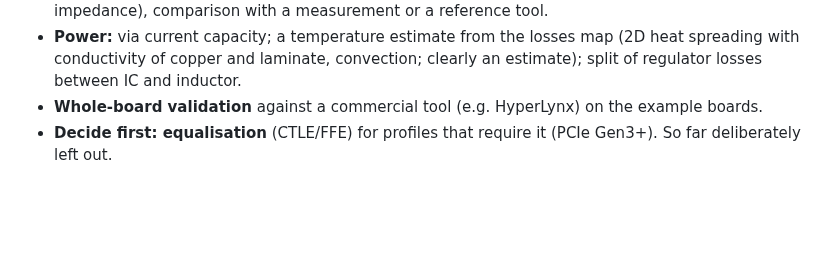
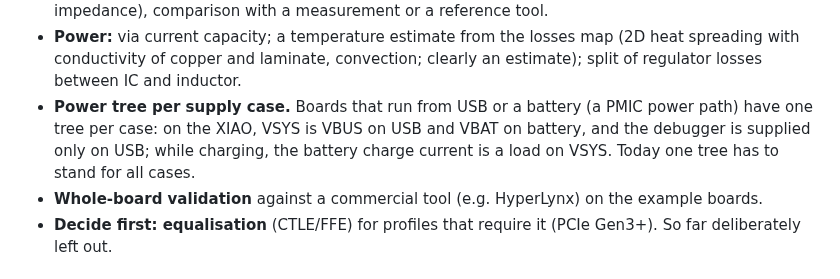
Before and after one commit to riehlies/kisi, a Markdown page: ROADMAP.md, the part around one of its changes. Drawn GitHub-style; blank space fills up the shorter version.

```diff
--- a/ROADMAP.md
+++ b/ROADMAP.md
@@ -64,6 +71,9 @@ Planned and possible work after 0.2.3, roughly in order of priority. Each item s
 - **Power:** via current capacity; a temperature estimate from the losses map (2D heat spreading with
   conductivity of copper and laminate, convection; clearly an estimate); split of regulator losses between IC and
   inductor.
+- **Power tree per supply case.** Boards that run from USB or a battery (a PMIC power path) have one tree per case:
+  on the XIAO, VSYS is VBUS on USB and VBAT on battery, and the debugger is supplied only on USB; while charging, the
+  battery charge current is a load on VSYS. Today one tree has to stand for all cases.
 - **Whole-board validation** against a commercial tool (e.g. HyperLynx) on the example boards.
 - **Decide first: equalisation** (CTLE/FFE) for profiles that require it (PCIe Gen3+). So far deliberately left out.
 
```
Also changed, not shown: other parts of ROADMAP.md (+27 -16 lines), README.md (+1 -1 lines), docs/img/channel.png, docs/img/flow.png, docs/img/impedance.png, docs/img/net.png, docs/img/power.png, 7 other files.
